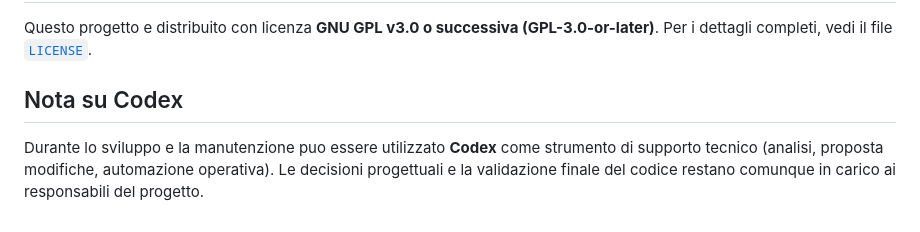
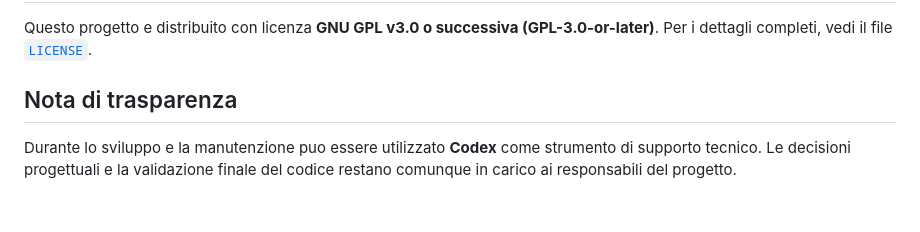
Before and after one commit to maxtoor/lagile.management, a Markdown page: README.md, the part around the change. Drawn GitHub-style.

Commit message:
Rename Codex note to transparency note

```diff
--- a/README.md
+++ b/README.md
@@ -439,7 +439,7 @@ Esempio risposta profilo utente:
 Questo progetto e distribuito con licenza **GNU GPL v3.0 o successiva (GPL-3.0-or-later)**.
 Per i dettagli completi, vedi il file [`LICENSE`](LICENSE).
 
-## Nota su Codex
+## Nota di trasparenza
 
-Durante lo sviluppo e la manutenzione puo essere utilizzato **Codex** come strumento di supporto tecnico (analisi, proposta modifiche, automazione operativa).
+Durante lo sviluppo e la manutenzione puo essere utilizzato **Codex** come strumento di supporto tecnico.
 Le decisioni progettuali e la validazione finale del codice restano comunque in carico ai responsabili del progetto.
```
